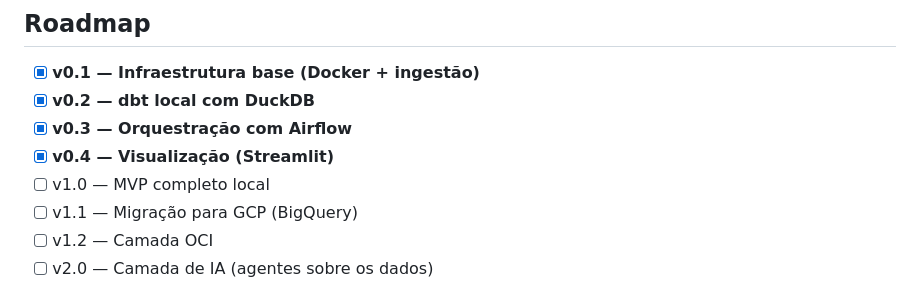
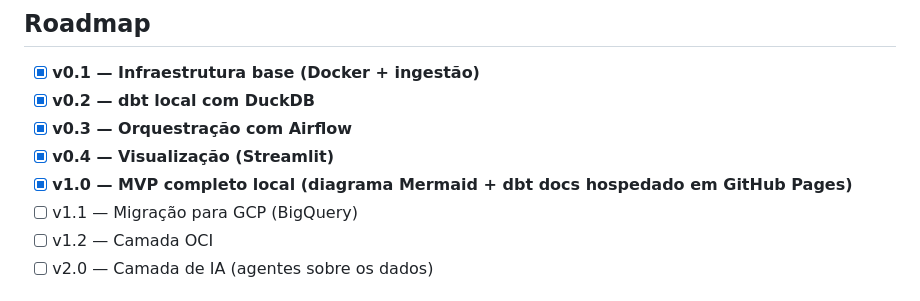
Before and after one commit to GabrielP1nheiro/data-engineer-comex, a Markdown page: README.md, the part around one of its changes. GitHub-like rendering.

Commit message:
chore: atualiza README com badges e roadmap da v1.0
Follow-up do commit 75211f2: badges
  (v0.4 -> v1.0, status MVP polished, link para dbt docs) e tick em v1.0 no roadmap.

```diff
--- a/README.md
+++ b/README.md
@@ -101,7 +102,7 @@ Após `dbt run` completo, o arquivo `data/comex.duckdb` fica em **~440 MB** (inc
 - [x] **v0.2 — dbt local com DuckDB**
 - [x] **v0.3 — Orquestração com Airflow**
 - [x] **v0.4 — Visualização (Streamlit)**
-- [ ] v1.0 — MVP completo local
+- [x] **v1.0 — MVP completo local (diagrama Mermaid + dbt docs hospedado em GitHub Pages)**
 - [ ] v1.1 — Migração para GCP (BigQuery)
 - [ ] v1.2 — Camada OCI
 - [ ] v2.0 — Camada de IA (agentes sobre os dados)
```
Also changed, not shown: other parts of README.md (+3 -2 lines).
